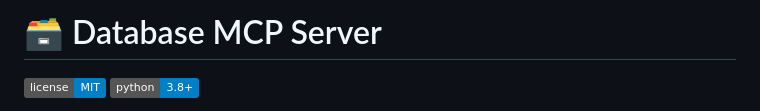
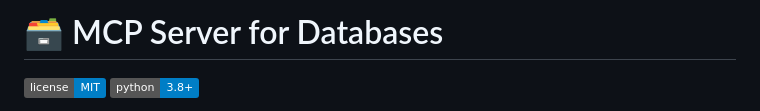
Before and after one commit to devsenweb/mcp-server-for-db, a Markdown page: README.md, the part around the change. GitHub-like rendering; badges without logos.

```diff
--- a/README.md
+++ b/README.md
@@ -1,5 +1,5 @@
 
-# 🗃️ Database MCP Server
+# 🗃️ MCP Server for Databases
 
 ![MIT License](https://img.shields.io/badge/license-MIT-blue.svg)
 ![Python Version](https://img.shields.io/badge/python-3.8%2B-blue.svg)
```
